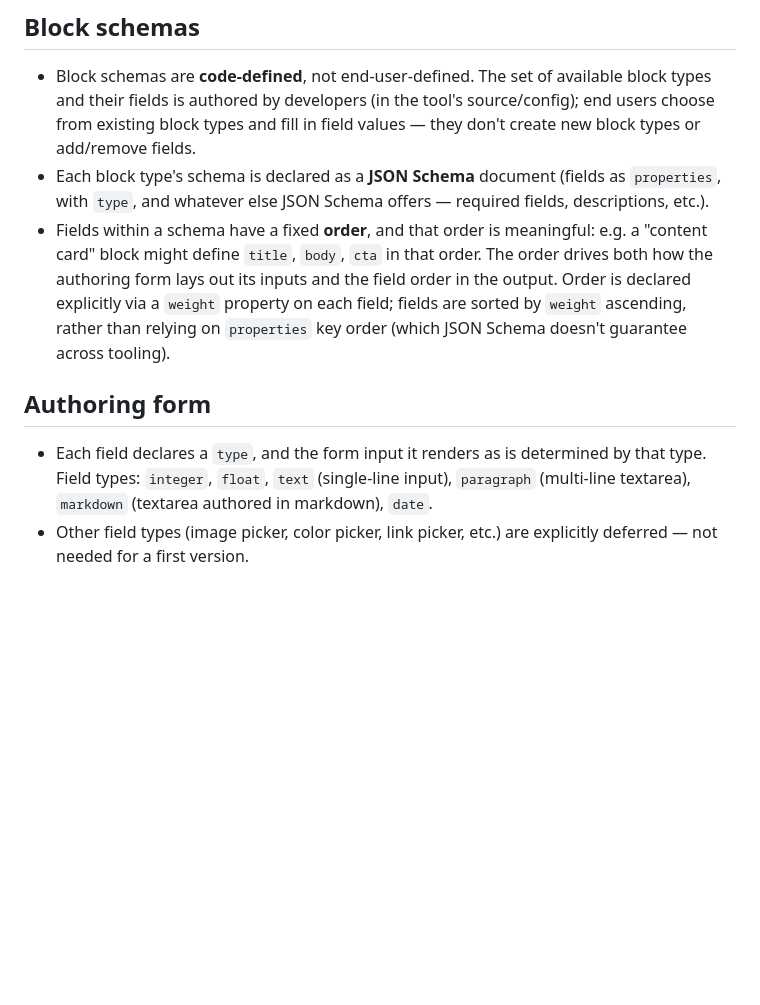
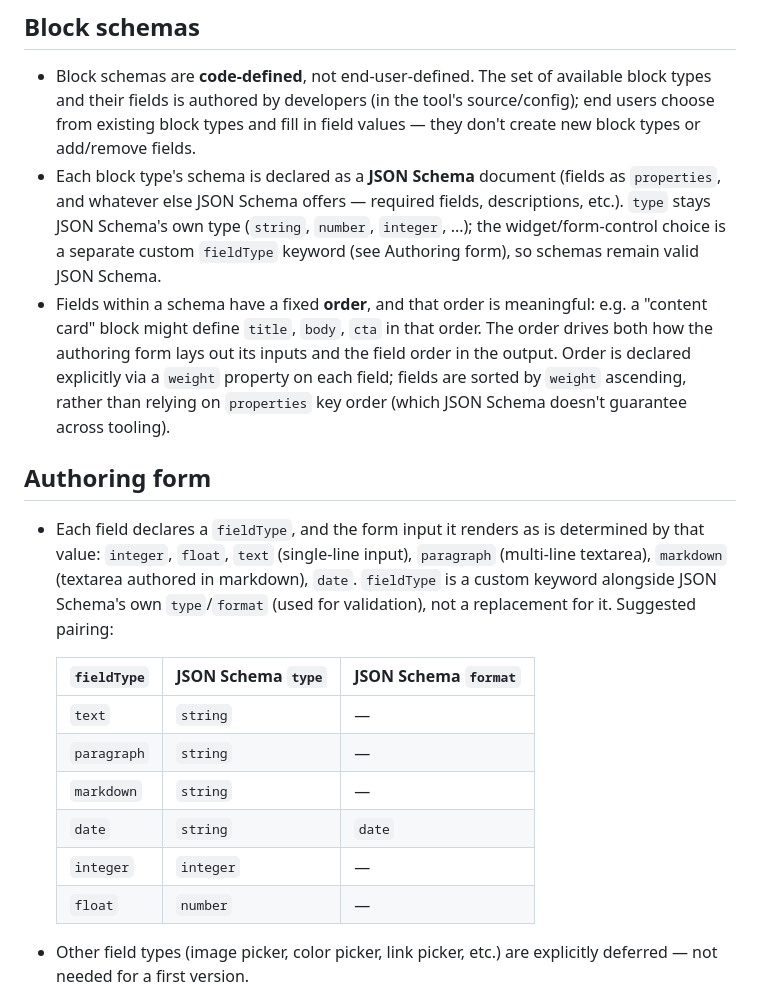
Before and after one commit to infoentropy/emails, a Markdown page: ideas/serverless-email-authoring-tool.md, the part around one of its changes. GitHub-like rendering; blank space fills up the shorter version.

```diff
--- a/ideas/serverless-email-authoring-tool.md
+++ b/ideas/serverless-email-authoring-tool.md
@@ -15,12 +15,22 @@ Building marketing emails today means hand-editing table-based HTML (see `flipbo
 ## Block schemas
 
 - Block schemas are **code-defined**, not end-user-defined. The set of available block types and their fields is authored by developers (in the tool's source/config); end users choose from existing block types and fill in field values — they don't create new block types or add/remove fields.
-- Each block type's schema is declared as a **JSON Schema** document (fields as `properties`, with `type`, and whatever else JSON Schema offers — required fields, descriptions, etc.).
+- Each block type's schema is declared as a **JSON Schema** document (fields as `properties`, and whatever else JSON Schema offers — required fields, descriptions, etc.). `type` stays JSON Schema's own type (`string`, `number`, `integer`, ...); the widget/form-control choice is a separate custom `fieldType` keyword (see Authoring form), so schemas remain valid JSON Schema.
 - Fields within a schema have a fixed **order**, and that order is meaningful: e.g. a "content card" block might define `title`, `body`, `cta` in that order. The order drives both how the authoring form lays out its inputs and the field order in the output. Order is declared explicitly via a `weight` property on each field; fields are sorted by `weight` ascending, rather than relying on `properties` key order (which JSON Schema doesn't guarantee across tooling).
 
 ## Authoring form
 
-- Each field declares a `type`, and the form input it renders as is determined by that type. Field types: `integer`, `float`, `text` (single-line input), `paragraph` (multi-line textarea), `markdown` (textarea authored in markdown), `date`.
+- Each field declares a `fieldType`, and the form input it renders as is determined by that value: `integer`, `float`, `text` (single-line input), `paragraph` (multi-line textarea), `markdown` (textarea authored in markdown), `date`. `fieldType` is a custom keyword alongside JSON Schema's own `type`/`format` (used for validation), not a replacement for it. Suggested pairing:
+
+  | `fieldType`  | JSON Schema `type` | JSON Schema `format` |
+  |--------------|---------------------|------------------------|
+  | `text`       | `string`            | —                      |
+  | `paragraph`  | `string`            | —                      |
+  | `markdown`   | `string`            | —                      |
+  | `date`       | `string`            | `date`                 |
+  | `integer`    | `integer`           | —                      |
+  | `float`      | `number`            | —                      |
+
 - Other field types (image picker, color picker, link picker, etc.) are explicitly deferred — not needed for a first version.
 
 ## Target shape
```
Also changed, not shown: other parts of ideas/serverless-email-authoring-tool.md (+57 -2 lines).
